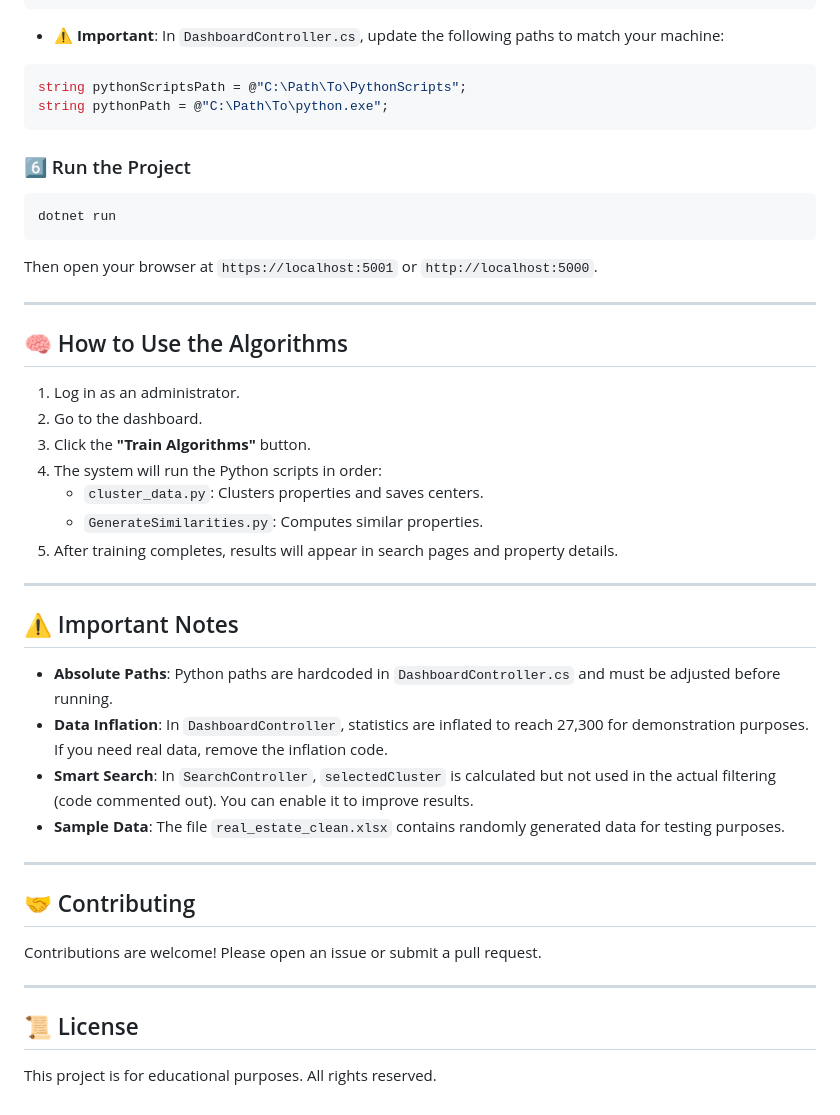
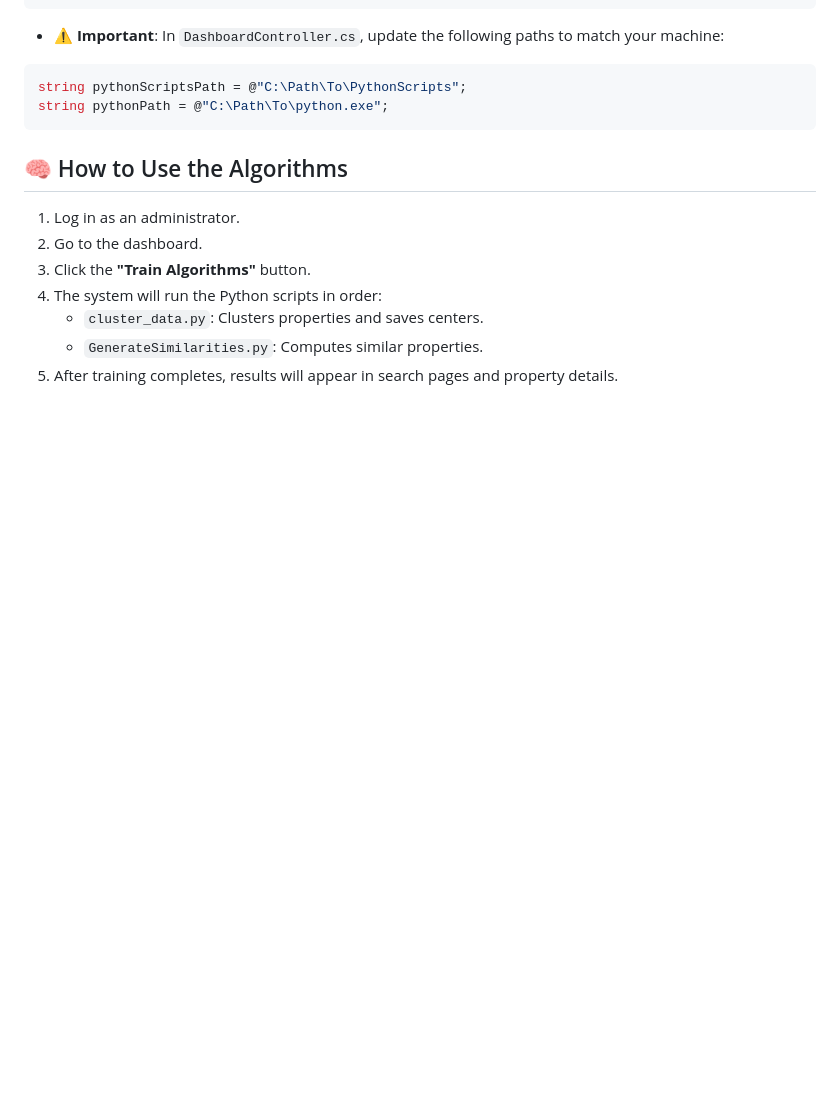
Before and after one commit to ImanAli12/SyraiList, a Markdown page: README.md, the part around the change. Drawn GitHub-style; blank space fills up the shorter version.

Commit message:
Update README by removing sections
Removed sections on running the project, important notes, contributing, and license from the README.

````diff
--- a/README.md
+++ b/README.md
@@ -155,13 +155,6 @@ string pythonScriptsPath = @"C:\Path\To\PythonScripts";
 string pythonPath = @"C:\Path\To\python.exe";
 ```
 
-### 6️⃣ Run the Project
-```bash
-dotnet run
-```
-Then open your browser at `https://localhost:5001` or `http://localhost:5000`.
-
----
 
 ## 🧠 How to Use the Algorithms
 
@@ -172,22 +165,3 @@ Then open your browser at `https://localhost:5001` or `http://localhost:5000`.
    - `cluster_data.py`: Clusters properties and saves centers.
    - `GenerateSimilarities.py`: Computes similar properties.
 5. After training completes, results will appear in search pages and property details.
-
----
-
-## ⚠️ Important Notes
-
-- **Absolute Paths**: Python paths are hardcoded in `DashboardController.cs` and must be adjusted before running.
-- **Data Inflation**: In `DashboardController`, statistics are inflated to reach 27,300 for demonstration purposes. If you need real data, remove the inflation code.
-- **Smart Search**: In `SearchController`, `selectedCluster` is calculated but not used in the actual filtering (code commented out). You can enable it to improve results.
-- **Sample Data**: The file `real_estate_clean.xlsx` contains randomly generated data for testing purposes.
-
----
-
-## 🤝 Contributing
-Contributions are welcome! Please open an issue or submit a pull request.
-
----
-
-## 📜 License
-This project is for educational purposes. All rights reserved.
````
